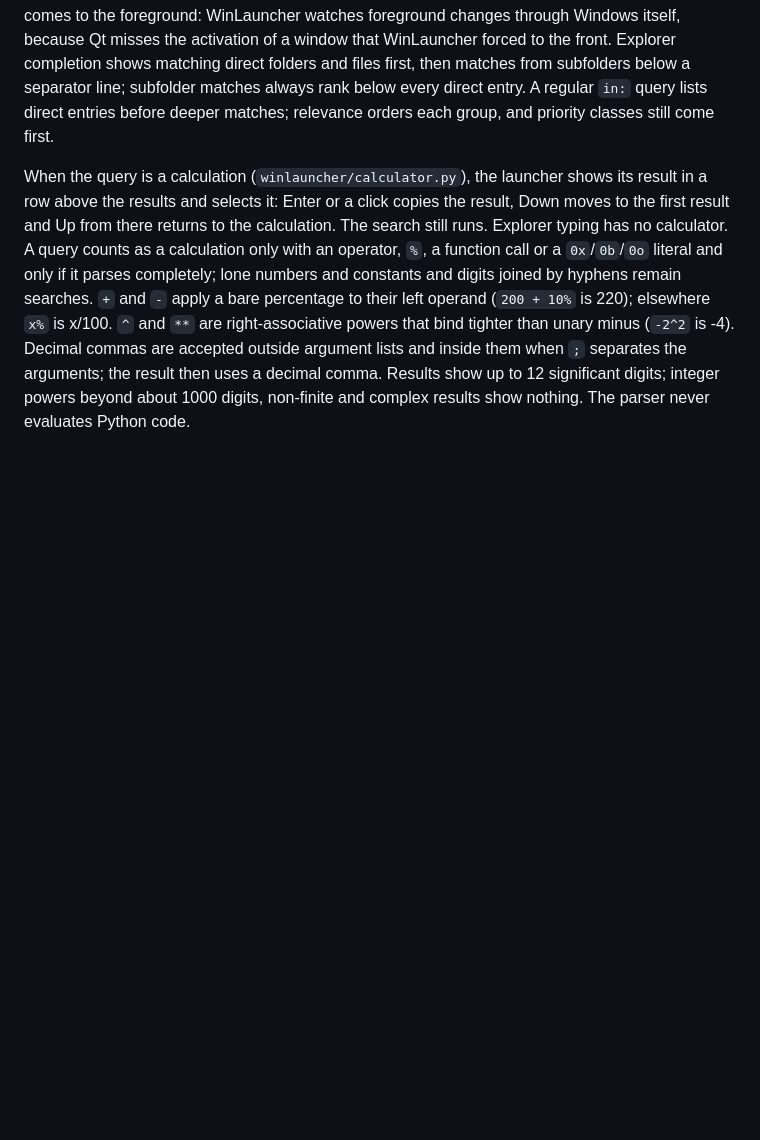
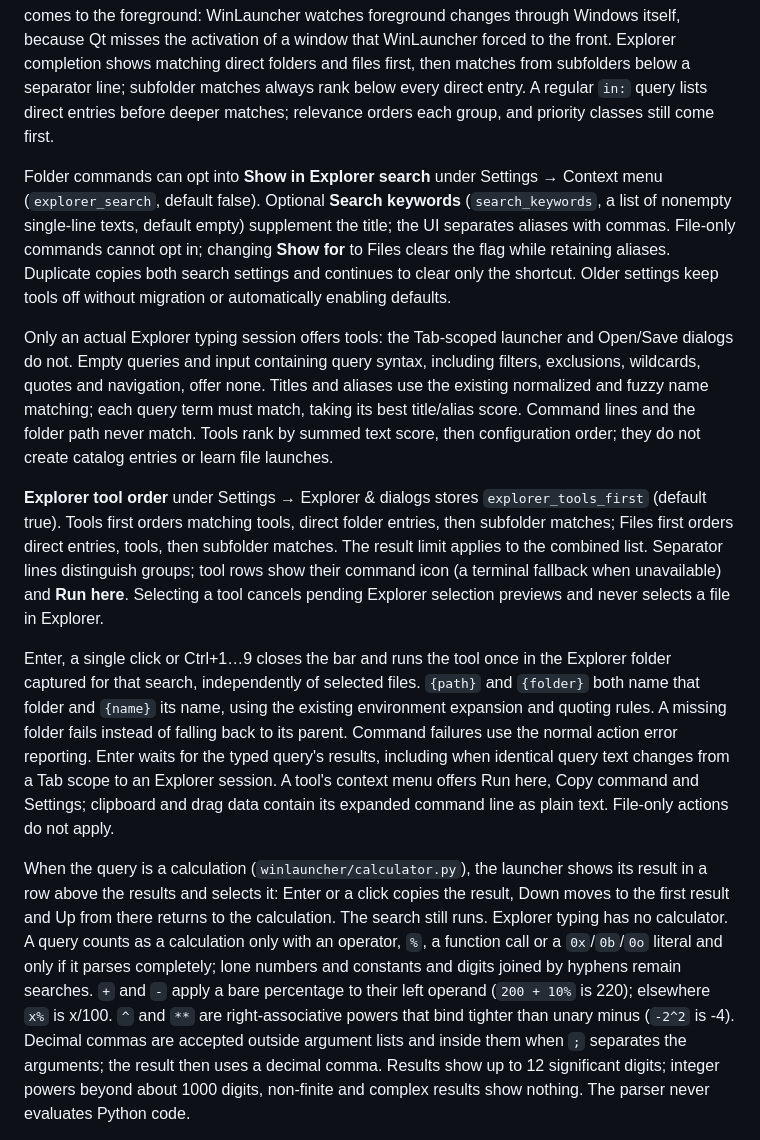
Before and after one commit to bjspi/WinLauncher, a Markdown page: docs/specification.md, the part around the change. Drawn GitHub-style; blank space fills up the shorter version.

```diff
--- a/docs/specification.md
+++ b/docs/specification.md
@@ -503,6 +503,40 @@ always rank below every direct entry. A regular `in:` query lists direct
 entries before deeper matches; relevance orders each group, and priority classes
 still come first.
 
+Folder commands can opt into **Show in Explorer search** under Settings → Context
+menu (`explorer_search`, default false). Optional **Search keywords**
+(`search_keywords`, a list of nonempty single-line texts, default empty) supplement
+the title; the UI separates aliases with commas. File-only commands cannot opt
+in; changing **Show for** to Files clears the flag while retaining aliases.
+Duplicate copies both search settings and continues to clear only the shortcut.
+Older settings keep tools off without migration or automatically enabling defaults.
+
+Only an actual Explorer typing session offers tools: the Tab-scoped launcher and
+Open/Save dialogs do not. Empty queries and input containing query syntax,
+including filters, exclusions, wildcards, quotes and navigation, offer none.
+Titles and aliases use the existing normalized and fuzzy name matching; each
+query term must match, taking its best title/alias score. Command lines and the
+folder path never match. Tools rank by summed text score, then configuration
+order; they do not create catalog entries or learn file launches.
+
+**Explorer tool order** under Settings → Explorer & dialogs stores
+`explorer_tools_first` (default true). Tools first orders matching tools, direct
+folder entries, then subfolder matches; Files first orders direct entries, tools,
+then subfolder matches. The result limit applies to the combined list. Separator
+lines distinguish groups; tool rows show their command icon (a terminal fallback
+when unavailable) and **Run here**. Selecting a tool cancels pending Explorer
+selection previews and never selects a file in Explorer.
+
+Enter, a single click or Ctrl+1…9 closes the bar and runs the tool once in the
+Explorer folder captured for that search, independently of selected files.
+`{path}` and `{folder}` both name that folder and `{name}` its name, using the
+existing environment expansion and quoting rules. A missing folder fails instead
+of falling back to its parent. Command failures use the normal action error
+reporting. Enter waits for the typed query's results, including when identical
+query text changes from a Tab scope to an Explorer session. A tool's context menu
+offers Run here, Copy command and Settings; clipboard and drag data contain its
+expanded command line as plain text. File-only actions do not apply.
+
 When the query is a calculation (`winlauncher/calculator.py`), the launcher shows
 its result in a row above the results and selects it: Enter or a click copies the
 result, Down moves to the first result and Up from there returns to the
```
Also changed, not shown: README.md (+15 -0 lines), docs/architecture.md (+21 -0 lines), docs/images/explorer-tools.png (added), 14 other files.
